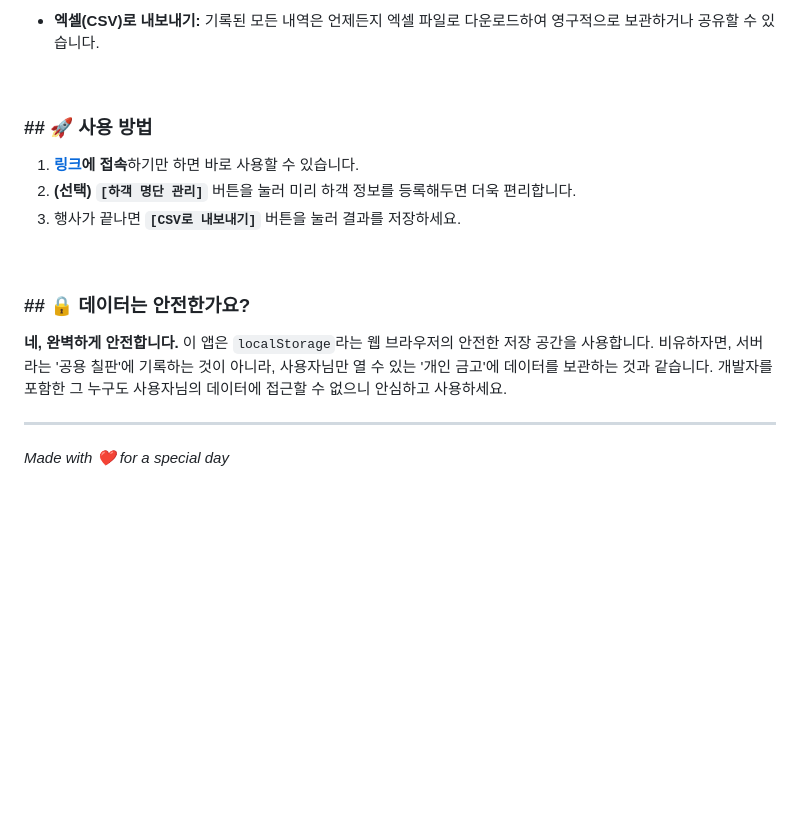
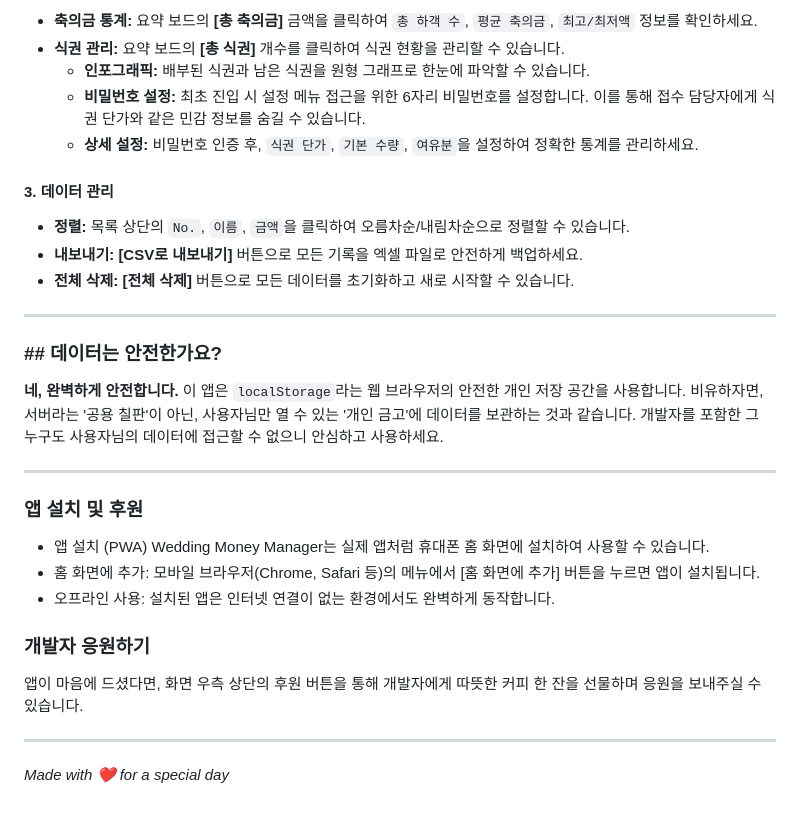
Before and after one commit to Gabeujin/wedding-money-manager, a Markdown page: README.md, the part around the change printed below. Drawn GitHub-style; blank space fills up the shorter version.

```diff
--- a/README.md
+++ b/README.md
@@ -25,19 +47,33 @@
 
-* **엑셀(CSV)로 내보내기:** 기록된 모든 내역은 언제든지 엑셀 파일로 다운로드하여 영구적으로 보관하거나 공유할 수 있습니다.
+  * **축의금 통계:** 요약 보드의 **[총 축의금]** 금액을 클릭하여 `총 하객 수`, `평균 축의금`, `최고/최저액` 정보를 확인하세요.
+  * **식권 관리:** 요약 보드의 **[총 식권]** 개수를 클릭하여 식권 현황을 관리할 수 있습니다.
+      * **인포그래픽:** 배부된 식권과 남은 식권을 원형 그래프로 한눈에 파악할 수 있습니다.
+      * **비밀번호 설정:** 최초 진입 시 설정 메뉴 접근을 위한 6자리 비밀번호를 설정합니다. 이를 통해 접수 담당자에게 식권 단가와 같은 민감 정보를 숨길 수 있습니다.
+      * **상세 설정:** 비밀번호 인증 후, `식권 단가`, `기본 수량`, `여유분`을 설정하여 정확한 통계를 관리하세요.
 
-<br>
+#### **3. 데이터 관리**
 
-### ## 🚀 사용 방법
+  * **정렬:** 목록 상단의 `No.`, `이름`, `금액`을 클릭하여 오름차순/내림차순으로 정렬할 수 있습니다.
+  * **내보내기:** **[CSV로 내보내기]** 버튼으로 모든 기록을 엑셀 파일로 안전하게 백업하세요.
+  * **전체 삭제:** **[전체 삭제]** 버튼으로 모든 데이터를 초기화하고 새로 시작할 수 있습니다.
 
-1.  **[링크](https://Gabeujin.github.io/wedding-money-manager/)에 접속**하기만 하면 바로 사용할 수 있습니다.
-2.  **(선택) `[하객 명단 관리]`** 버튼을 눌러 미리 하객 정보를 등록해두면 더욱 편리합니다.
-3.  행사가 끝나면 **`[CSV로 내보내기]`** 버튼을 눌러 결과를 저장하세요.
+-----
 
-<br>
+### \#\# 데이터는 안전한가요?
 
-### ## 🔒 데이터는 안전한가요?
+**네, 완벽하게 안전합니다.** 이 앱은 `localStorage`라는 웹 브라우저의 안전한 개인 저장 공간을 사용합니다. 비유하자면, 서버라는 '공용 칠판'이 아닌, 사용자님만 열 수 있는 '개인 금고'에 데이터를 보관하는 것과 같습니다. 개발자를 포함한 그 누구도 사용자님의 데이터에 접근할 수 없으니 안심하고 사용하세요.
 
-**네, 완벽하게 안전합니다.** 이 앱은 `localStorage`라는 웹 브라우저의 안전한 저장 공간을 사용합니다. 비유하자면, 서버라는 '공용 칠판'에 기록하는 것이 아니라, 사용자님만 열 수 있는 '개인 금고'에 데이터를 보관하는 것과 같습니다. 개발자를 포함한 그 누구도 사용자님의 데이터에 접근할 수 없으니 안심하고 사용하세요.
+-----
 
----
+### 앱 설치 및 후원
+- 앱 설치 (PWA)
+Wedding Money Manager는 실제 앱처럼 휴대폰 홈 화면에 설치하여 사용할 수 있습니다.
+- 홈 화면에 추가: 모바일 브라우저(Chrome, Safari 등)의 메뉴에서 [홈 화면에 추가] 버튼을 누르면 앱이 설치됩니다.
+- 오프라인 사용: 설치된 앱은 인터넷 연결이 없는 환경에서도 완벽하게 동작합니다.
+
+### 개발자 응원하기
+앱이 마음에 드셨다면, 화면 우측 상단의 후원 버튼을 통해 개발자에게 따뜻한 커피 한 잔을 선물하며 응원을 보내주실 수 있습니다.
+
+-----
+
 *Made with ❤️ for a special day*
```
Also changed, not shown: other parts of README.md (+32 -10 lines), main.png (deleted), photos/main-1.png (added), photos/main-2.png (added), photos/main-3.png (added), photos/pop-1.png (added), photos/pop-2.png (added), 2 other files.
